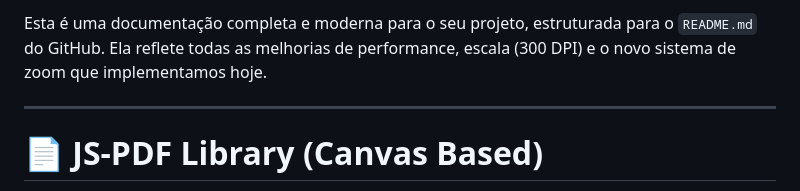
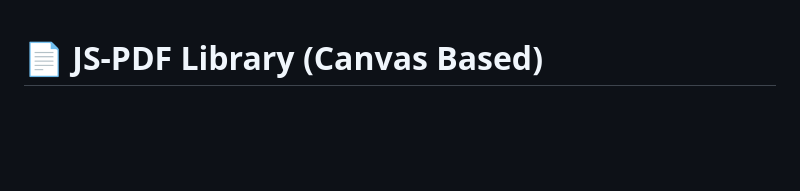
Before and after one commit to marcosptz/xadrez1, a Markdown page: README.md, the part around the change. Drawn GitHub-style; blank space fills up the shorter version.

Commit message:
Update README.md with project details

```diff
--- a/README.md
+++ b/README.md
@@ -1,7 +1,3 @@
-Esta é uma documentação completa e moderna para o seu projeto, estruturada para o `README.md` do GitHub. Ela reflete todas as melhorias de performance, escala (300 DPI) e o novo sistema de zoom que implementamos hoje.
-
----
-
 # 📄 JS-PDF Library (Canvas Based)
 
 Uma biblioteca leve e poderosa em JavaScript para criação de documentos e etiquetas de alta resolução utilizando a API Canvas do HTML5. Ideal para projetos que exigem precisão de layout, como etiquetas térmicas, relatórios técnicos e documentos prontos para impressão.
```
